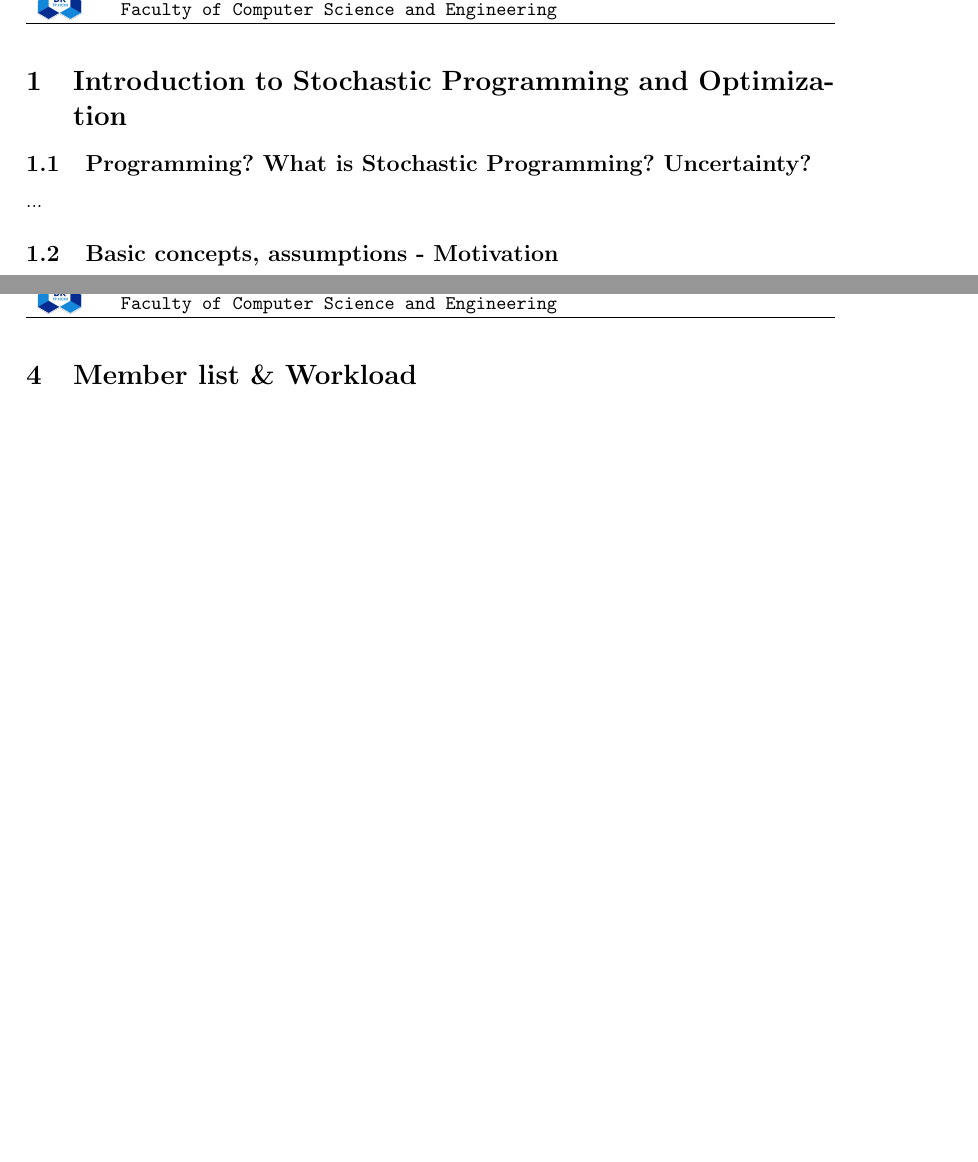
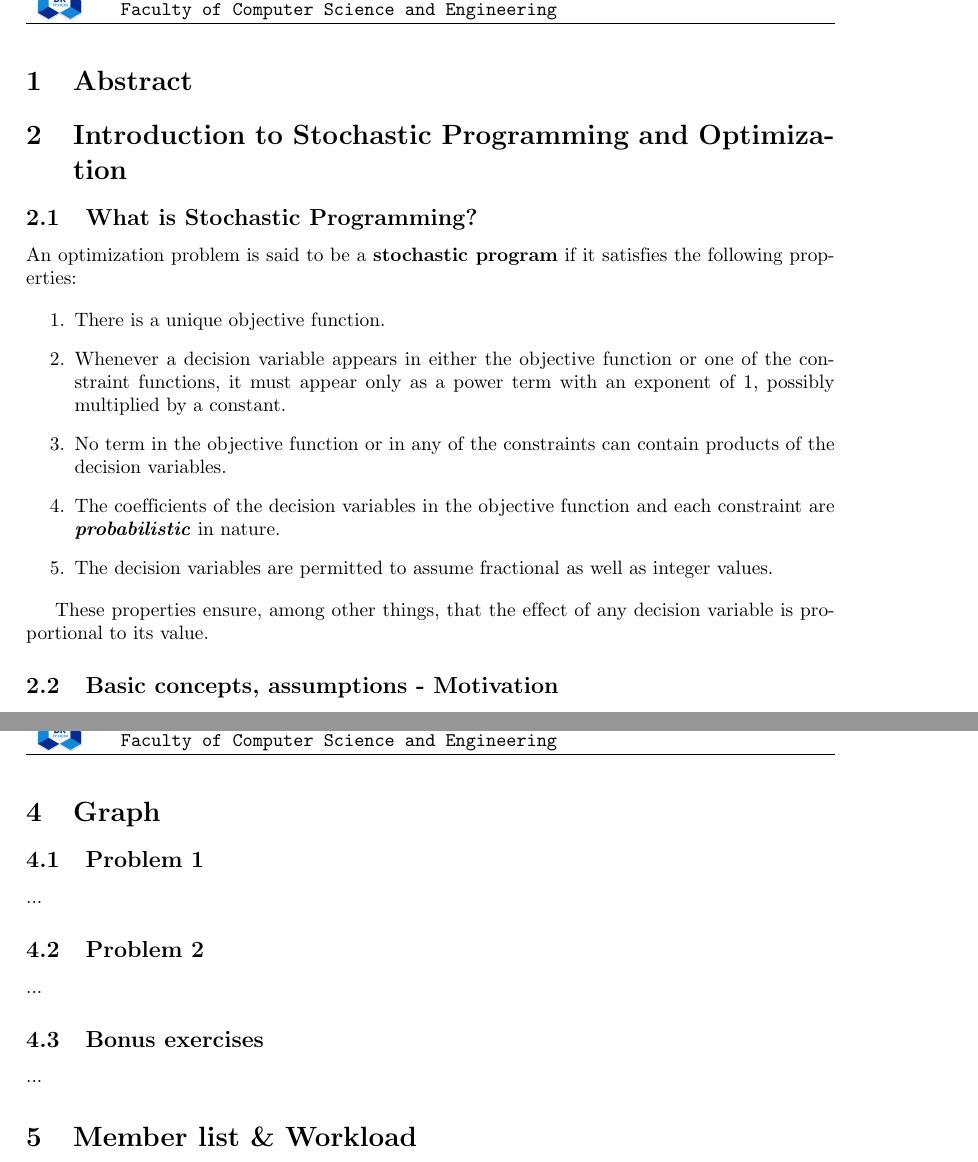
Before and after one commit to kchan139/stochastic-programing-and-applications, a LaTeX document (report.tex): two parts of pages 3 and 4 of 4, joined at a grey line, cut so that both start at the same text, the shorter picture padded with empty space. Compiled offline with pdfLaTeX.

Commit message:
added what is

```diff
--- a/report.tex
+++ b/report.tex
@@ -153,9 +153,30 @@ FACULTY OF COMPUTER SCIENCE AND ENGINEERING
 \newpage
 
 %%%%%%%%%%%%%%%%%%%%%%%%%%%%%%%%%
+
+\section{Abstract}
+
+
+%%%%%%%%%%%%%%%%%%%%%%%%%%%%%%%%%
+
+%%%%%%%%%%%%%%%%%%%%%%%%%%%%%%%%%
 \section{Introduction to Stochastic Programming and Optimization}
-	\subsection{Programming? What is Stochastic Programming? Uncertainty?}
-	...
+	\subsection{What is Stochastic Programming?}
+	An optimization problem is said to be a \textbf{stochastic program} if it satisfies the following
+properties:
+
+\begin{enumerate}
+	\item There is a unique objective function.
+	\item Whenever a decision variable appears in either the objective function or one of the constraint functions, it must appear only as a power term with an exponent of 1, possibly multiplied by a constant.
+	\item No term in the objective function or in any of the constraints can contain products of the
+	decision variables.
+	\item The coefficients of the decision variables in the objective function and each constraint
+	are \textit{\textbf{probabilistic}}  in nature.
+	\item The decision variables are permitted to assume fractional as well as integer values.
+
+\end{enumerate}
+
+These properties ensure, among other things, that the effect of any decision variable is proportional to its value.
 
 	\subsection{Basic concepts, assumptions - Motivation}
 	...
```
Also changed, not shown: report.pdf.
